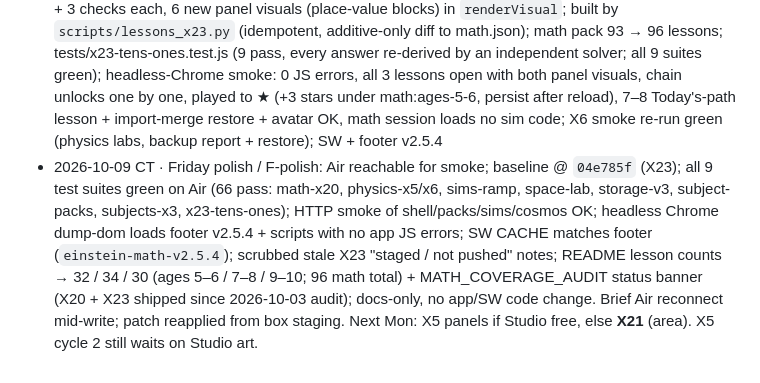
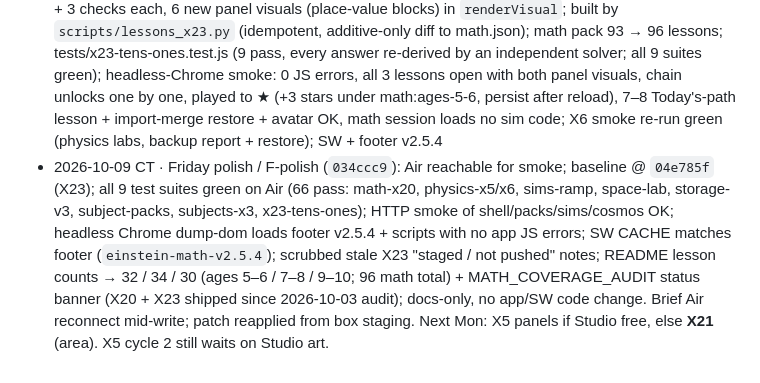
Before and after one commit to avinashpeyyety/einstein-math, a Markdown page: docs/EXPANSION_PLAN.md, the part around the change. Rendered like a GitHub page.

Commit message:
docs(plan): record F-polish commit hash

```diff
--- a/docs/EXPANSION_PLAN.md
+++ b/docs/EXPANSION_PLAN.md
@@ -137,4 +137,4 @@ Comprehensive World + American + Indian history, age-banded, with timelines, map
 - 2026-10-07 · X20 shipped (`be80f17`): ages 7–8 unit-mult-div gains 4 lessons after Facts 2s/5s/10s — Facts: 3s & 4s (skip-count + double-double) → Facts: 6s, 7s, 8s & 9s (5s + one more group, 9s = 10s − one group) → Division = Missing Factor (3.OA.6, fact family) → Turn-Around & Break-Apart (commutative + distributive, 3.OA.5); 5 practice + 3 checks each, prereqs chained, 8 new panel visuals in `renderVisual`; built by `scripts/lessons_x20.py` (idempotent, additive-only diff to math.json); math pack 89 → 93 lessons; tests/math-x20.test.js (5 pass, every × / ÷ / missing-factor answer verified; all 7 suites green); headless-Chrome smoke: 0 JS errors, all 4 lessons open and render both panels, 💾 backup report builds; SW + footer v2.5.2. X5 cycle 2 (2 Einstein physics panels) still waits on Studio art. Next: X5 panels when Studio is free, else X6
 - 2026-10-07 · X6 shipped (`1fbe1f3`): physics ages 5–6 track live (coming-soon state gone for 5–6; still shown for any track without lessons) — unit "Push, Pull, Sink & Float", 3 lab lessons with prereqs chained: Push or Pull? (push vs pull direction, how hard → how far) → Big Push, Small Push (a too-gentle push never starts; a heavy box needs a bigger push; stop in the green zone) → Sink or Float? (7 objects; floats iff density < water — big log floats, tiny coin sinks); 2 new deterministic sims `js/sims/push.js` (exact piecewise integration, distance = ½a₁T² + (a₁T)²/(2μg)) and `js/sims/float.js` (buoyancy ∝ part under water, settles with ρ/ρw under) on a shared `js/sims/kit.js` view (sliders + keyboard choice buttons, live readout, reduced-motion instant result); app lazy-loads sim code per kind (kind → module map, not precached); every goal needs a change and is reachable, every prediction is computed by the sim; physics pack 0.3.0; tests/physics-x6.test.js (8 pass; all 8 suites green, 57 tests); headless-Chrome smoke: 0 JS errors, math (93) + physics (9) packs load, all 3 new labs played through (13/13 checks right, animated runs finish), 5 ramp labs (7–8) + Ramp Racer (9–10) mount, 6 math lessons open on two tracks, 💾 backup report builds + storage OK + restore from the report brings back all 3 explorers; SW + footer v2.5.3. Next: X5 panels when Studio is free, else X23
 - 2026-10-08 · X23 done (`04e785f` on Air; built in a fresh /workspace clone at base `894fee3`, then landed): ages 5–6 gets a new unit "Tens & Ones" (`k-tens-ones`, right after Add & Take Away) with 3 lessons, prereqs chained — Compare with <, >, = (tens & ones place value, compare tens first, all three signs; needs count-by-tens + compare teens, 1.NBT.2–3) → 10 More, 10 Less (only the tens digit changes, within 100, 1.NBT.5) → Add Tens & Ones (2-digit + 1-digit both orders, 1.NBT.4; also needs add within 20). Regrouping: quick checks never regroup; one labelled "Stretch!" make-a-new-ten item (28 + 5) in practice + a panel, since K–1 kids meet composing a ten as a stretch. 5–6 practice + 3 checks each, 6 new panel visuals (place-value blocks) in `renderVisual`; built by `scripts/lessons_x23.py` (idempotent, additive-only diff to math.json); math pack 93 → 96 lessons; tests/x23-tens-ones.test.js (9 pass, every answer re-derived by an independent solver; all 9 suites green); headless-Chrome smoke: 0 JS errors, all 3 lessons open with both panel visuals, chain unlocks one by one, played to ★ (+3 stars under math:ages-5-6, persist after reload), 7–8 Today's-path lesson + import-merge restore + avatar OK, math session loads no sim code; X6 smoke re-run green (physics labs, backup report + restore); SW + footer v2.5.4
-- 2026-10-09 CT · Friday polish / F-polish: Air reachable for smoke; baseline @ `04e785f` (X23); all 9 test suites green on Air (66 pass: math-x20, physics-x5/x6, sims-ramp, space-lab, storage-v3, subject-packs, subjects-x3, x23-tens-ones); HTTP smoke of shell/packs/sims/cosmos OK; headless Chrome dump-dom loads footer v2.5.4 + scripts with no app JS errors; SW CACHE matches footer (`einstein-math-v2.5.4`); scrubbed stale X23 "staged / not pushed" notes; README lesson counts → 32 / 34 / 30 (ages 5–6 / 7–8 / 9–10; 96 math total) + MATH_COVERAGE_AUDIT status banner (X20 + X23 shipped since 2026-10-03 audit); docs-only, no app/SW code change. Brief Air reconnect mid-write; patch reapplied from box staging. Next Mon: X5 panels if Studio free, else **X21** (area). X5 cycle 2 still waits on Studio art.
+- 2026-10-09 CT · Friday polish / F-polish (`034ccc9`): Air reachable for smoke; baseline @ `04e785f` (X23); all 9 test suites green on Air (66 pass: math-x20, physics-x5/x6, sims-ramp, space-lab, storage-v3, subject-packs, subjects-x3, x23-tens-ones); HTTP smoke of shell/packs/sims/cosmos OK; headless Chrome dump-dom loads footer v2.5.4 + scripts with no app JS errors; SW CACHE matches footer (`einstein-math-v2.5.4`); scrubbed stale X23 "staged / not pushed" notes; README lesson counts → 32 / 34 / 30 (ages 5–6 / 7–8 / 9–10; 96 math total) + MATH_COVERAGE_AUDIT status banner (X20 + X23 shipped since 2026-10-03 audit); docs-only, no app/SW code change. Brief Air reconnect mid-write; patch reapplied from box staging. Next Mon: X5 panels if Studio free, else **X21** (area). X5 cycle 2 still waits on Studio art.
```
